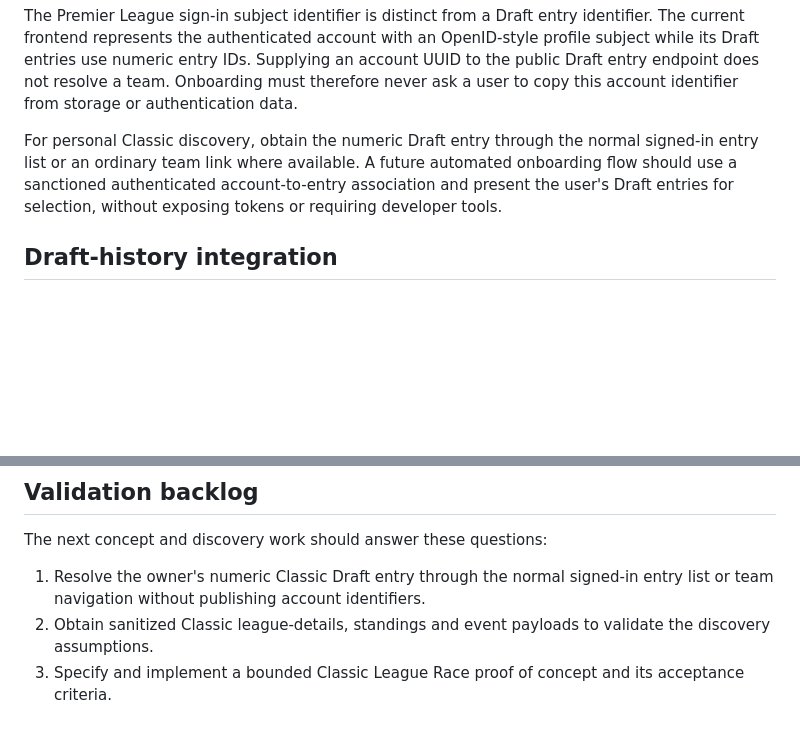
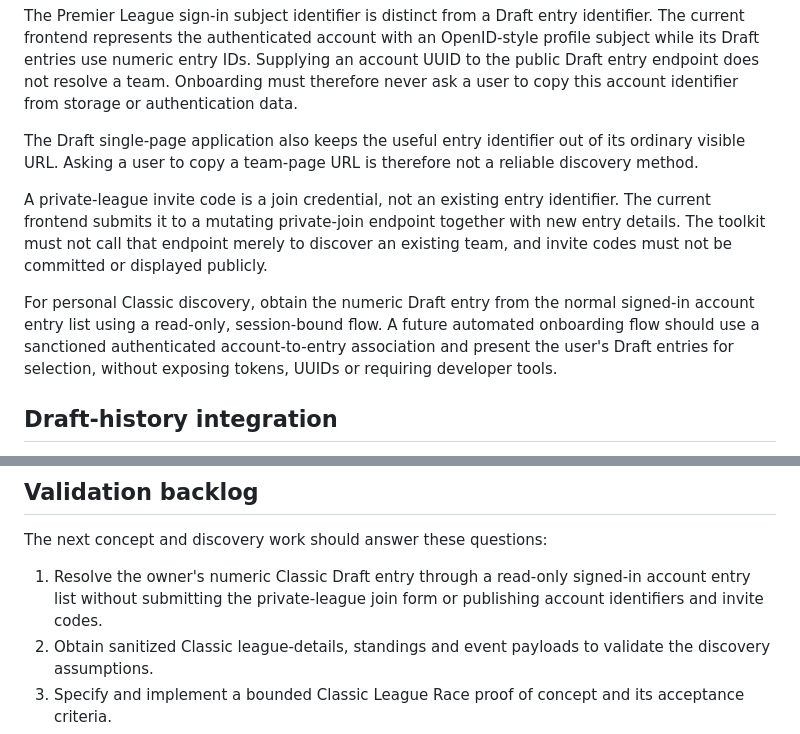
Before and after one commit to ThatsIvore/draft_toolkit, a Markdown page: docs/COMMERCIAL_FEASIBILITY.md, 2 parts joined by grey strips. Drawn GitHub-style; blank space fills up the shorter version.

Commit message:
Correct Classic entry discovery guidance

```diff
--- a/docs/COMMERCIAL_FEASIBILITY.md
+++ b/docs/COMMERCIAL_FEASIBILITY.md
@@ -88,7 +88,11 @@ Draft entry and league IDs should be treated as identifiers rather than password
 
 The Premier League sign-in subject identifier is distinct from a Draft entry identifier. The current frontend represents the authenticated account with an OpenID-style profile subject while its Draft entries use numeric entry IDs. Supplying an account UUID to the public Draft entry endpoint does not resolve a team. Onboarding must therefore never ask a user to copy this account identifier from storage or authentication data.
 
-For personal Classic discovery, obtain the numeric Draft entry through the normal signed-in entry list or an ordinary team link where available. A future automated onboarding flow should use a sanctioned authenticated account-to-entry association and present the user's Draft entries for selection, without exposing tokens or requiring developer tools.
+The Draft single-page application also keeps the useful entry identifier out of its ordinary visible URL. Asking a user to copy a team-page URL is therefore not a reliable discovery method.
+
+A private-league invite code is a join credential, not an existing entry identifier. The current frontend submits it to a mutating private-join endpoint together with new entry details. The toolkit must not call that endpoint merely to discover an existing team, and invite codes must not be committed or displayed publicly.
+
+For personal Classic discovery, obtain the numeric Draft entry from the normal signed-in account entry list using a read-only, session-bound flow. A future automated onboarding flow should use a sanctioned authenticated account-to-entry association and present the user's Draft entries for selection, without exposing tokens, UUIDs or requiring developer tools.
 
 ## Draft-history integration
 
@@ -273,7 +277,7 @@ Every unsupported combination must be detected before payment or trial activatio
 
 The next concept and discovery work should answer these questions:
 
-1. Resolve the owner's numeric Classic Draft entry through the normal signed-in entry list or team navigation without publishing account identifiers.
+1. Resolve the owner's numeric Classic Draft entry through a read-only signed-in account entry list without submitting the private-league join form or publishing account identifiers and invite codes.
 2. Obtain sanitized Classic league-details, standings and event payloads to validate the discovery assumptions.
 3. Specify and implement a bounded Classic League Race proof of concept and its acceptance criteria.
 4. Audit the authenticated live **Create League** and **League Admin** screens to confirm every setup field, exact timer choices and odd-manager H2H behaviour.
```
